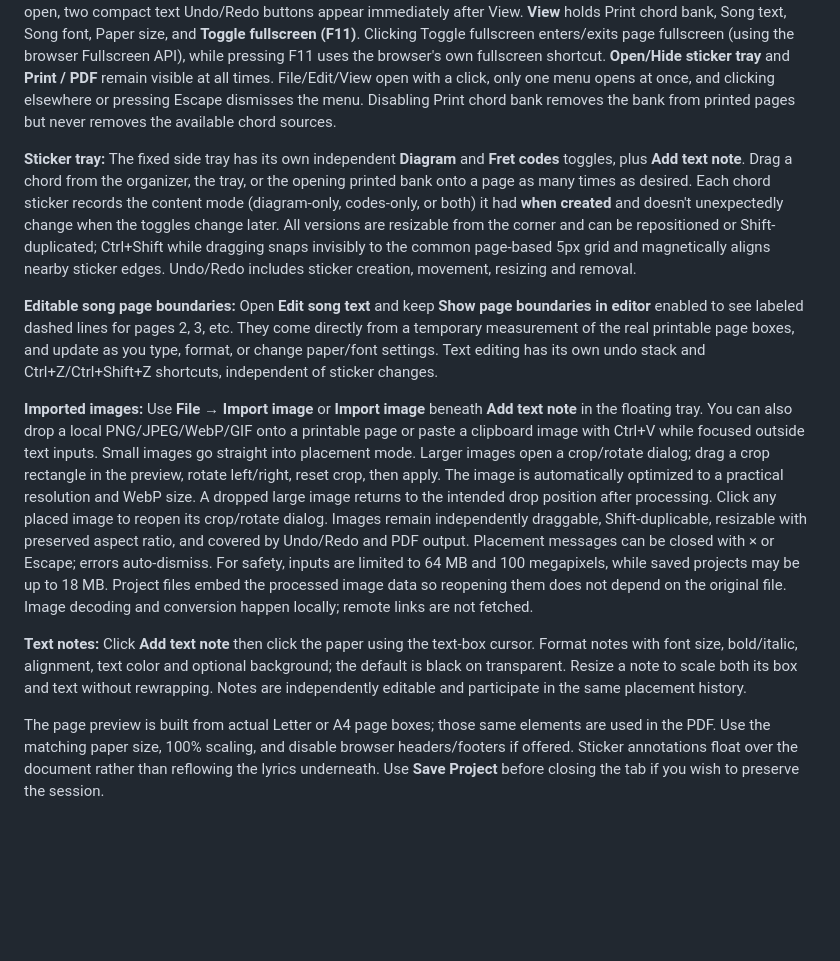
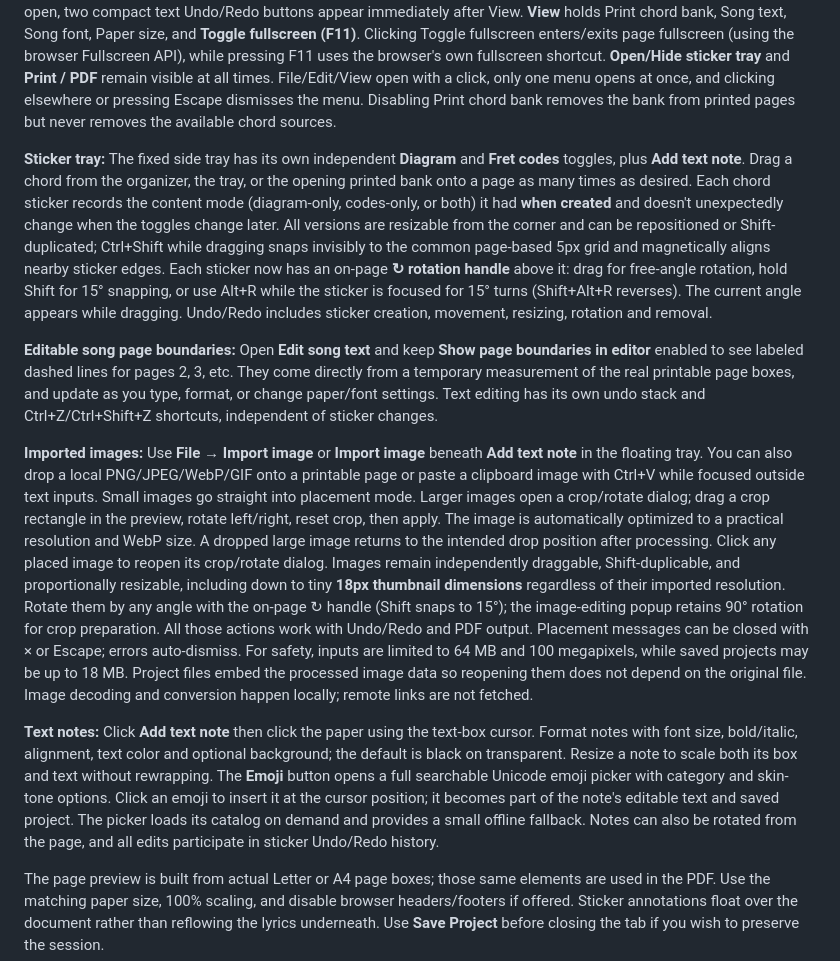
Before and after one commit to Olsens11/ChordStudio, a Markdown page: README.md, the part around the change. Drawn GitHub-style; blank space fills up the shorter version.

Commit message:
Document thumbnail scaling, free-angle sticker rotation and full emoji insertion into notes

```diff
--- a/README.md
+++ b/README.md
@@ -61,13 +61,13 @@ ChordStudio separates activities into three sections: **Bring a song**, **Chord
 
 **Output preview:** The original-song link sits above a slim **one-row sticky toolbar**, inspired by desktop text editors. Its **File** menu contains Open Project, Save Project, **Import image**, **Print**, and **Export as PDF**. **Print** uses Chrome's native printer dialog; web pages cannot preselect its destination. **Export as PDF** instead downloads a PDF directly without showing a destination selector. The direct export captures each printable paper page at high resolution, so text in that PDF is image-based. Use Chrome's native Print → Save as PDF if you need selectable text. **Edit** clearly separates **Song text** (Undo Ctrl+Z, Redo Ctrl+Shift+Z) from **Stickers & images** (their own Undo/Redo and Clear). While the lyrics editor is open, two compact text Undo/Redo buttons appear immediately after View. **View** holds Print chord bank, Song text, Song font, Paper size, and **Toggle fullscreen (F11)**. Clicking Toggle fullscreen enters/exits page fullscreen (using the browser Fullscreen API), while pressing F11 uses the browser's own fullscreen shortcut. **Open/Hide sticker tray** and **Print / PDF** remain visible at all times. File/Edit/View open with a click, only one menu opens at once, and clicking elsewhere or pressing Escape dismisses the menu. Disabling Print chord bank removes the bank from printed pages but never removes the available chord sources.
 
-**Sticker tray:** The fixed side tray has its own independent **Diagram** and **Fret codes** toggles, plus **Add text note**. Drag a chord from the organizer, the tray, or the opening printed bank onto a page as many times as desired. Each chord sticker records the content mode (diagram-only, codes-only, or both) it had **when created** and doesn't unexpectedly change when the toggles change later. All versions are resizable from the corner and can be repositioned or Shift-duplicated; Ctrl+Shift while dragging snaps invisibly to the common page-based 5px grid and magnetically aligns nearby sticker edges. Undo/Redo includes sticker creation, movement, resizing and removal.
+**Sticker tray:** The fixed side tray has its own independent **Diagram** and **Fret codes** toggles, plus **Add text note**. Drag a chord from the organizer, the tray, or the opening printed bank onto a page as many times as desired. Each chord sticker records the content mode (diagram-only, codes-only, or both) it had **when created** and doesn't unexpectedly change when the toggles change later. All versions are resizable from the corner and can be repositioned or Shift-duplicated; Ctrl+Shift while dragging snaps invisibly to the common page-based 5px grid and magnetically aligns nearby sticker edges. Each sticker now has an on-page **↻ rotation handle** above it: drag for free-angle rotation, hold Shift for 15° snapping, or use Alt+R while the sticker is focused for 15° turns (Shift+Alt+R reverses). The current angle appears while dragging. Undo/Redo includes sticker creation, movement, resizing, rotation and removal.
 
 **Editable song page boundaries:** Open **Edit song text** and keep **Show page boundaries in editor** enabled to see labeled dashed lines for pages 2, 3, etc. They come directly from a temporary measurement of the real printable page boxes, and update as you type, format, or change paper/font settings. Text editing has its own undo stack and Ctrl+Z/Ctrl+Shift+Z shortcuts, independent of sticker changes.
 
-**Imported images:** Use **File → Import image** or **Import image** beneath **Add text note** in the floating tray. You can also drop a local PNG/JPEG/WebP/GIF onto a printable page or paste a clipboard image with Ctrl+V while focused outside text inputs. Small images go straight into placement mode. Larger images open a crop/rotate dialog; drag a crop rectangle in the preview, rotate left/right, reset crop, then apply. The image is automatically optimized to a practical resolution and WebP size. A dropped large image returns to the intended drop position after processing. Click any placed image to reopen its crop/rotate dialog. Images remain independently draggable, Shift-duplicable, resizable with preserved aspect ratio, and covered by Undo/Redo and PDF output. Placement messages can be closed with × or Escape; errors auto-dismiss. For safety, inputs are limited to 64 MB and 100 megapixels, while saved projects may be up to 18 MB. Project files embed the processed image data so reopening them does not depend on the original file. Image decoding and conversion happen locally; remote links are not fetched.
+**Imported images:** Use **File → Import image** or **Import image** beneath **Add text note** in the floating tray. You can also drop a local PNG/JPEG/WebP/GIF onto a printable page or paste a clipboard image with Ctrl+V while focused outside text inputs. Small images go straight into placement mode. Larger images open a crop/rotate dialog; drag a crop rectangle in the preview, rotate left/right, reset crop, then apply. The image is automatically optimized to a practical resolution and WebP size. A dropped large image returns to the intended drop position after processing. Click any placed image to reopen its crop/rotate dialog. Images remain independently draggable, Shift-duplicable, and proportionally resizable, including down to tiny **18px thumbnail dimensions** regardless of their imported resolution. Rotate them by any angle with the on-page ↻ handle (Shift snaps to 15°); the image-editing popup retains 90° rotation for crop preparation. All those actions work with Undo/Redo and PDF output. Placement messages can be closed with × or Escape; errors auto-dismiss. For safety, inputs are limited to 64 MB and 100 megapixels, while saved projects may be up to 18 MB. Project files embed the processed image data so reopening them does not depend on the original file. Image decoding and conversion happen locally; remote links are not fetched.
 
-**Text notes:** Click **Add text note** then click the paper using the text-box cursor. Format notes with font size, bold/italic, alignment, text color and optional background; the default is black on transparent. Resize a note to scale both its box and text without rewrapping. Notes are independently editable and participate in the same placement history.
+**Text notes:** Click **Add text note** then click the paper using the text-box cursor. Format notes with font size, bold/italic, alignment, text color and optional background; the default is black on transparent. Resize a note to scale both its box and text without rewrapping. The **Emoji** button opens a full searchable Unicode emoji picker with category and skin-tone options. Click an emoji to insert it at the cursor position; it becomes part of the note's editable text and saved project. The picker loads its catalog on demand and provides a small offline fallback. Notes can also be rotated from the page, and all edits participate in sticker Undo/Redo history.
 
 The page preview is built from actual Letter or A4 page boxes; those same elements are used in the PDF. Use the matching paper size, 100% scaling, and disable browser headers/footers if offered. Sticker annotations float over the document rather than reflowing the lyrics underneath. Use **Save Project** before closing the tab if you wish to preserve the session.
 
```
